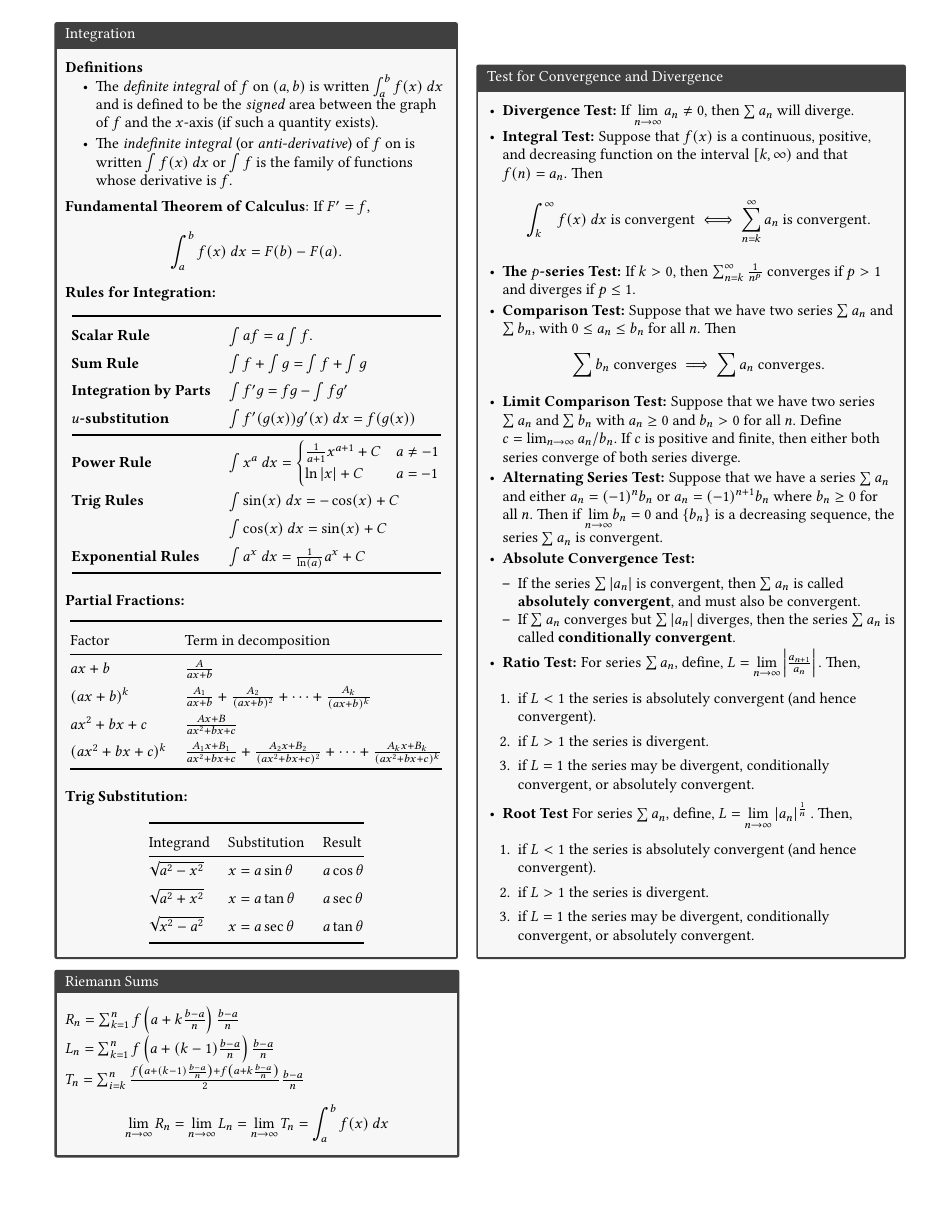
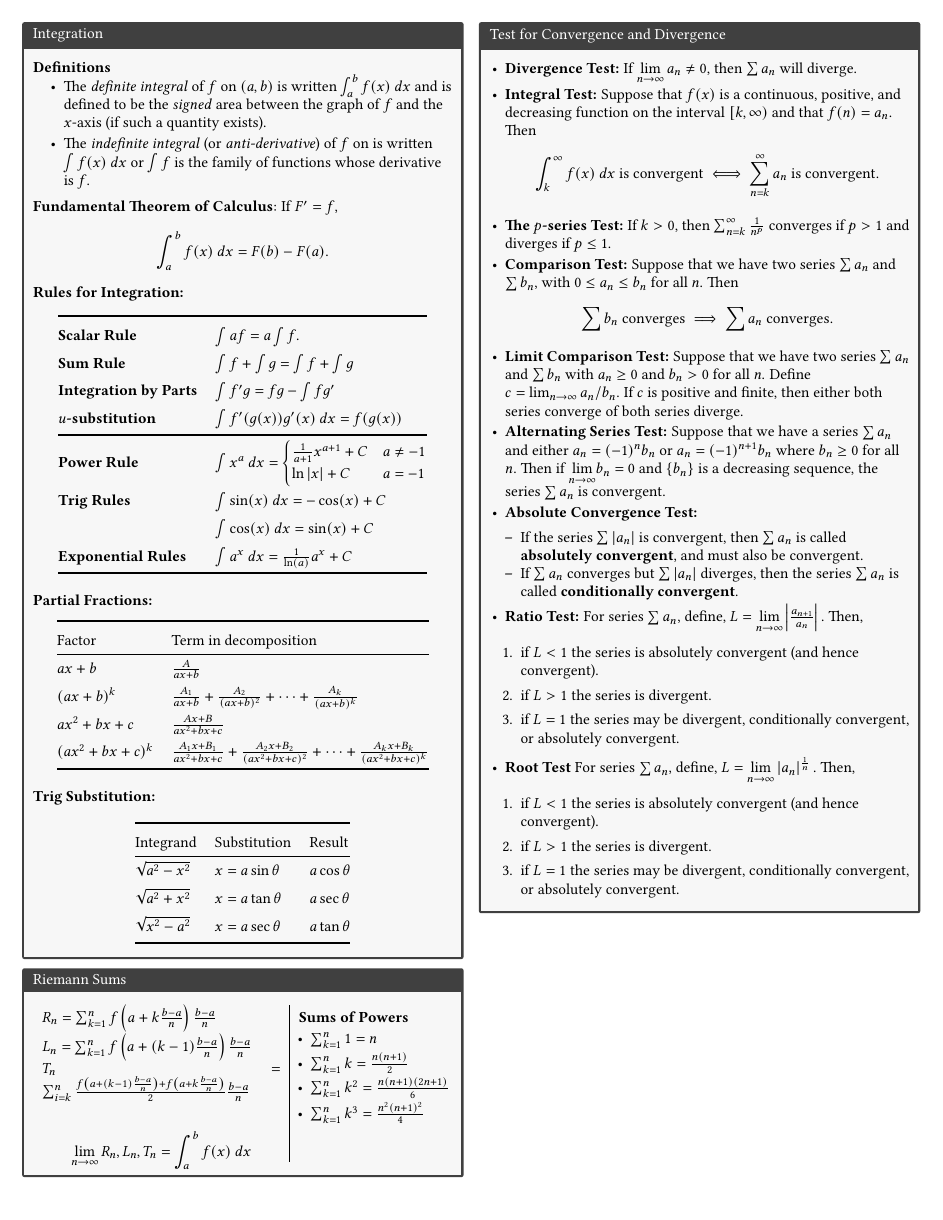
Before and after one commit to PeterEFrancis/calculus, a LaTeX document (condensed.tex): page 2 of 2. Compiled offline with pdfLaTeX.

Commit message:
Updates from Overleaf

```diff
--- a/condensed.tex
+++ b/condensed.tex
@@ -224,7 +224,7 @@ $[\arccsc(x)]'=\frac{-1}{|x|\sqrt{x^2-1}}$  \\
 
 \newpage
 
-\begin{tabular}{p{263pt} p{280pt}}
+\begin{multicols}{2}
 \begin{bx}[Integration]
 \textbf{Definitions}
 \begin{itemize}
@@ -293,7 +293,29 @@ $[\arccsc(x)]'=\frac{-1}{|x|\sqrt{x^2-1}}$  \\
 \end{center}
 \end{bx}
 
+\begin{bx}[Riemann Sums]
+\begin{tabular}{p{155pt} | p{100pt}}
+    $ R_n=\sum_{k=1}^{n}f\left(a+k\frac{b-a}{n}\right)\frac{b-a}{n}$
+
+$ L_n=\sum_{k=1}^{n}f\left(a+(k-1)\frac{b-a}{n}\right)\frac{b-a}{n}$
+
+$ T_n=\sum_{i=k}^{n}\frac{f\left(a+(k-1)\frac{b-a}{n}\right)+f\left(a+k\frac{b-a}{n}\right)}{2}\frac{b-a}{n}$
+
+$$\lim_{n\to\infty}R_n,L_n,T_n=\int_a^bf(x)\ dx$$
+
 &
+\textbf{Sums of Powers}
+
+\begin{itemize}[leftmargin=0.75em]
+    \item $\sum_{k=1}^n 1 = n $
+    \item $\sum_{k=1}^n k = \frac{n(n+1)}{2}$
+    \item $\sum_{k=1}^n k^2 = \frac{n(n+1)(2n+1)}{6}$
+    \item $\sum_{k=1}^n k^3 = \frac{n^2(n+1)^2}{4}$
+\end{itemize}
+\end{tabular}
+
+\end{bx}
+\columnbreak
 
 \begin{bx}[Test for Convergence and Divergence]
 
@@ -354,20 +376,9 @@ $L={\displaystyle\lim _{n \to \infty}}\left|a_{n}\right|^{\frac{1}{n}}.$ Then,
 \end{itemize}
 \end{bx}
 
-\vspace{3em}
+\end{multicols}
 
-\end{tabular}
 
-\begin{tabular}{p{263px}}
-\begin{bx}[Riemann Sums]
-$ R_n=\sum_{k=1}^{n}f\left(a+k\frac{b-a}{n}\right)\frac{b-a}{n}$
 
-$ L_n=\sum_{k=1}^{n}f\left(a+(k-1)\frac{b-a}{n}\right)\frac{b-a}{n}$
-
-$ T_n=\sum_{i=k}^{n}\frac{f\left(a+(k-1)\frac{b-a}{n}\right)+f\left(a+k\frac{b-a}{n}\right)}{2}\frac{b-a}{n}$
-
-$$\lim_{n\to\infty}R_n=\lim_{n\to\infty}L_n=\lim_{n\to\infty}T_n=\int_a^bf(x)\ dx$$
-\end{bx}
-\end{tabular}
 
 \end{document}
```
Also changed, not shown: content/more_definite_integrals.tex (+1 -1 lines), condensed.pdf, 4 other files.
